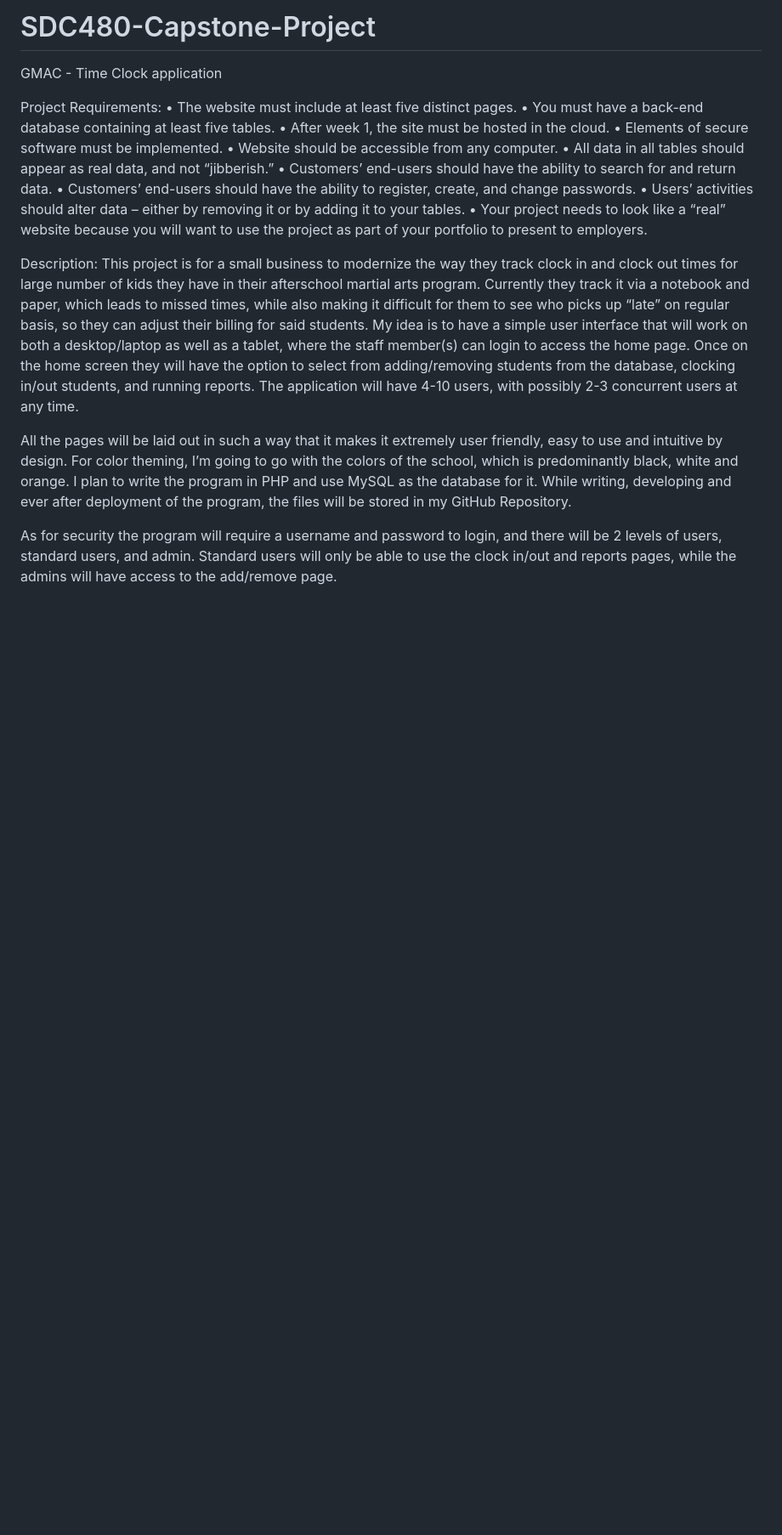
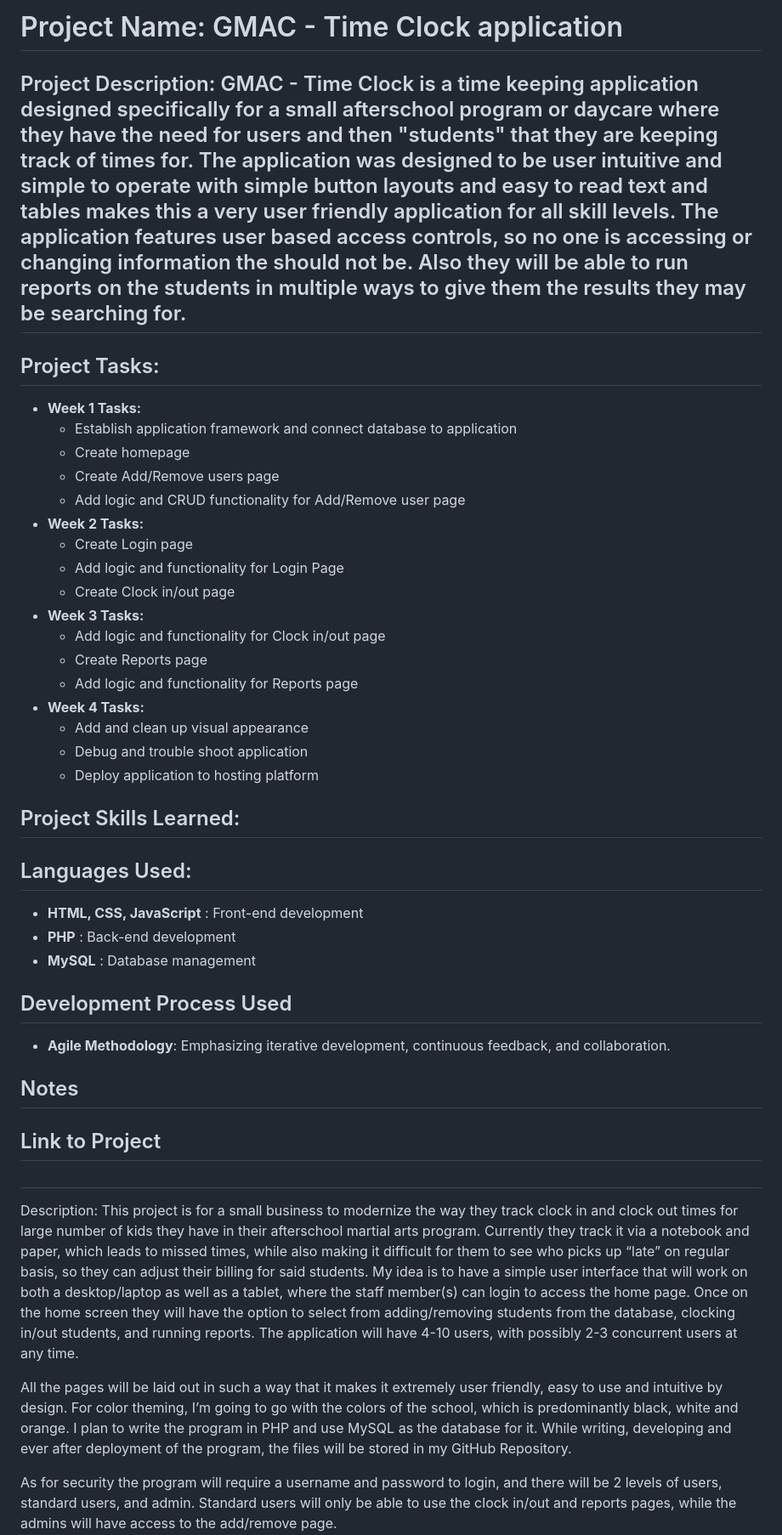
Before and after one commit to ChrisBlair041785/GMAC_Timeclock_App, a Markdown page: README.md, the part around the change. Shown at 85% size. Rendered like a GitHub page; blank space fills up the shorter version.

Commit message:
Enhance README with project description and tasks
Expanded project details, tasks, skills, and languages in README.

```diff
--- a/README.md
+++ b/README.md
@@ -1,17 +1,44 @@
-# SDC480-Capstone-Project
-GMAC - Time Clock application
+# Project Name: GMAC - Time Clock application
 
-Project Requirements:
-•	The website must include at least five distinct pages.
-•	You must have a back-end database containing at least five tables.
-•	After week 1, the site must be hosted in the cloud.
-•	Elements of secure software must be implemented.
-•	Website should be accessible from any computer.
-•	All data in all tables should appear as real data, and not “jibberish.”
-•	Customers’ end-users should have the ability to search for and return data.
-•	Customers’ end-users should have the ability to register, create, and change passwords.
-•	Users’ activities should alter data – either by removing it or by adding it to your tables.
-•	Your project needs to look like a “real” website because you will want to use the project as part of your portfolio to present to employers.
+## Project Description: GMAC - Time Clock is a time keeping application designed specifically for a small afterschool program or daycare where they have the need for users and then "students" that they are keeping track of times for. The application was designed to be user intuitive and simple to operate with simple button layouts and easy to read text and tables makes this a very user friendly application for all skill levels. The application features user based access controls, so no one is accessing or changing information the should not be. Also they will be able to run reports on the students in multiple ways to give them the results they may be searching for.
+
+## Project Tasks:
+- **Week 1 Tasks:**
+  - Establish application framework and connect database to application
+  - Create homepage
+  - Create Add/Remove users page
+  - Add logic and CRUD functionality for Add/Remove user page
+- **Week 2 Tasks:**
+  - Create Login page
+  - Add logic and functionality for Login Page
+  - Create Clock in/out page
+- **Week 3 Tasks:**
+  - Add logic and functionality for Clock in/out page
+  - Create Reports page
+  - Add logic and functionality for Reports page
+- **Week 4 Tasks:**
+  - Add and clean up visual appearance
+  - Debug and trouble shoot application
+  - Deploy application to hosting platform
+
+## Project Skills Learned:
+
+## Languages Used:
+- **HTML, CSS, JavaScript** : Front-end development
+- **PHP** : Back-end development
+- **MySQL** : Database management
+
+## Development Process Used
+- **Agile Methodology**: Emphasizing iterative development, continuous feedback, and collaboration.
+
+## Notes
+
+## Link to Project
+
+##
+
+
+
 
 Description:
 This project is for a small business to modernize the way they track clock in and clock out times for large number of kids they have in their afterschool martial arts program. Currently they track it via a notebook and paper, which leads to missed times, while also making it difficult for them to see who picks up “late” on regular basis, so they can adjust their billing for said students.
```
